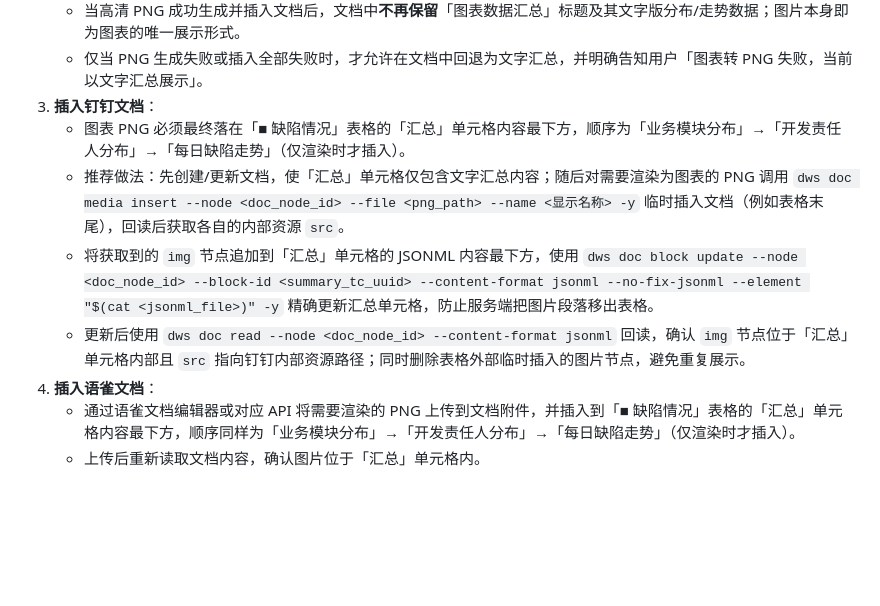
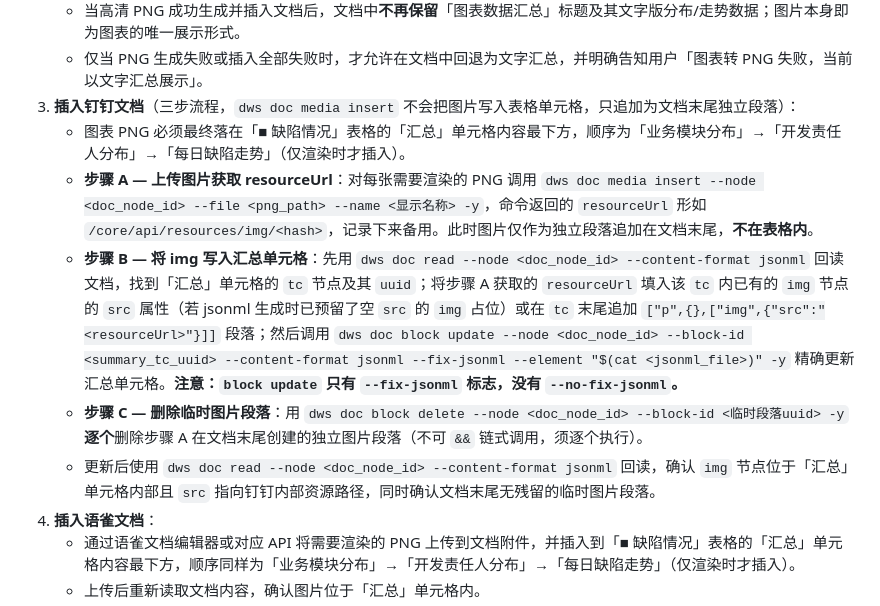
Before and after one commit to bean999212/alibaba_skill, a Markdown page: SKILL.md, the part around the change. Drawn GitHub-style; blank space fills up the shorter version.

Commit message:
修正钉钉文档图表插入流程：media insert → block update tc → block delete 临时段落；修复 --no-fix-jsonml 为 --fix-jsonml

```diff
--- a/SKILL.md
+++ b/SKILL.md
@@ -509,11 +509,12 @@ new 与 later 均只保留一行，不再额外设置汇总分析行；所有分
 2. **不再保留文字汇总**：
    - 当高清 PNG 成功生成并插入文档后，文档中**不再保留**「图表数据汇总」标题及其文字版分布/走势数据；图片本身即为图表的唯一展示形式。
    - 仅当 PNG 生成失败或插入全部失败时，才允许在文档中回退为文字汇总，并明确告知用户「图表转 PNG 失败，当前以文字汇总展示」。
-3. **插入钉钉文档**：
+3. **插入钉钉文档**（三步流程，`dws doc media insert` 不会把图片写入表格单元格，只追加为文档末尾独立段落）：
    - 图表 PNG 必须最终落在「■ 缺陷情况」表格的「汇总」单元格内容最下方，顺序为「业务模块分布」→「开发责任人分布」→「每日缺陷走势」（仅渲染时才插入）。
-   - 推荐做法：先创建/更新文档，使「汇总」单元格仅包含文字汇总内容；随后对需要渲染为图表的 PNG 调用 `dws doc media insert --node <doc_node_id> --file <png_path> --name <显示名称> -y` 临时插入文档（例如表格末尾），回读后获取各自的内部资源 `src`。
-   - 将获取到的 `img` 节点追加到「汇总」单元格的 JSONML 内容最下方，使用 `dws doc block update --node <doc_node_id> --block-id <summary_tc_uuid> --content-format jsonml --no-fix-jsonml --element "$(cat <jsonml_file>)" -y` 精确更新汇总单元格，防止服务端把图片段落移出表格。
-   - 更新后使用 `dws doc read --node <doc_node_id> --content-format jsonml` 回读，确认 `img` 节点位于「汇总」单元格内部且 `src` 指向钉钉内部资源路径；同时删除表格外部临时插入的图片节点，避免重复展示。
+   - **步骤 A — 上传图片获取 resourceUrl**：对每张需要渲染的 PNG 调用 `dws doc media insert --node <doc_node_id> --file <png_path> --name <显示名称> -y`，命令返回的 `resourceUrl` 形如 `/core/api/resources/img/<hash>`，记录下来备用。此时图片仅作为独立段落追加在文档末尾，**不在表格内**。
+   - **步骤 B — 将 img 写入汇总单元格**：先用 `dws doc read --node <doc_node_id> --content-format jsonml` 回读文档，找到「汇总」单元格的 `tc` 节点及其 `uuid`；将步骤 A 获取的 `resourceUrl` 填入该 `tc` 内已有的 `img` 节点的 `src` 属性（若 jsonml 生成时已预留了空 `src` 的 `img` 占位）或在 `tc` 末尾追加 `["p",{},["img",{"src":"<resourceUrl>"}]]` 段落；然后调用 `dws doc block update --node <doc_node_id> --block-id <summary_tc_uuid> --content-format jsonml --fix-jsonml --element "$(cat <jsonml_file>)" -y` 精确更新汇总单元格。**注意：`block update` 只有 `--fix-jsonml` 标志，没有 `--no-fix-jsonml`。**
+   - **步骤 C — 删除临时图片段落**：用 `dws doc block delete --node <doc_node_id> --block-id <临时段落uuid> -y` **逐个**删除步骤 A 在文档末尾创建的独立图片段落（不可 `&&` 链式调用，须逐个执行）。
+   - 更新后使用 `dws doc read --node <doc_node_id> --content-format jsonml` 回读，确认 `img` 节点位于「汇总」单元格内部且 `src` 指向钉钉内部资源路径，同时确认文档末尾无残留的临时图片段落。
 4. **插入语雀文档**：
    - 通过语雀文档编辑器或对应 API 将需要渲染的 PNG 上传到文档附件，并插入到「■ 缺陷情况」表格的「汇总」单元格内容最下方，顺序同样为「业务模块分布」→「开发责任人分布」→「每日缺陷走势」（仅渲染时才插入）。
    - 上传后重新读取文档内容，确认图片位于「汇总」单元格内。
```
Also changed, not shown: reference.md (+1 -1 lines).
